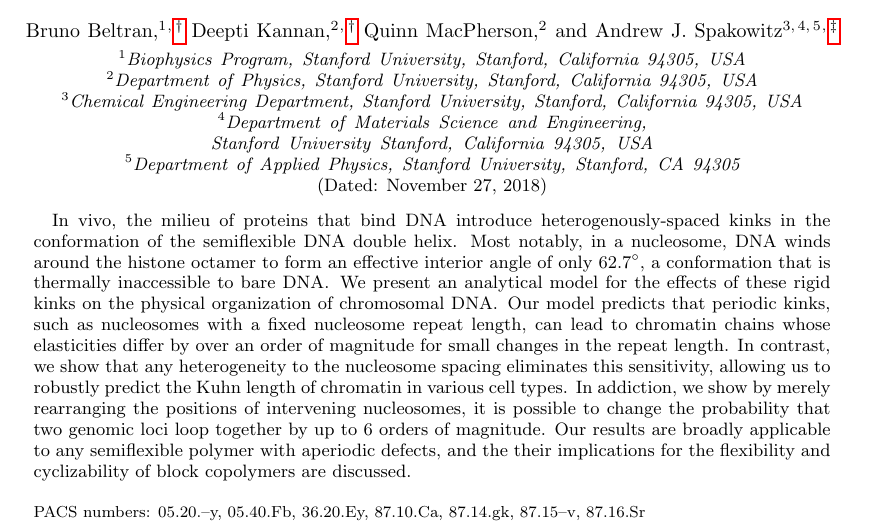
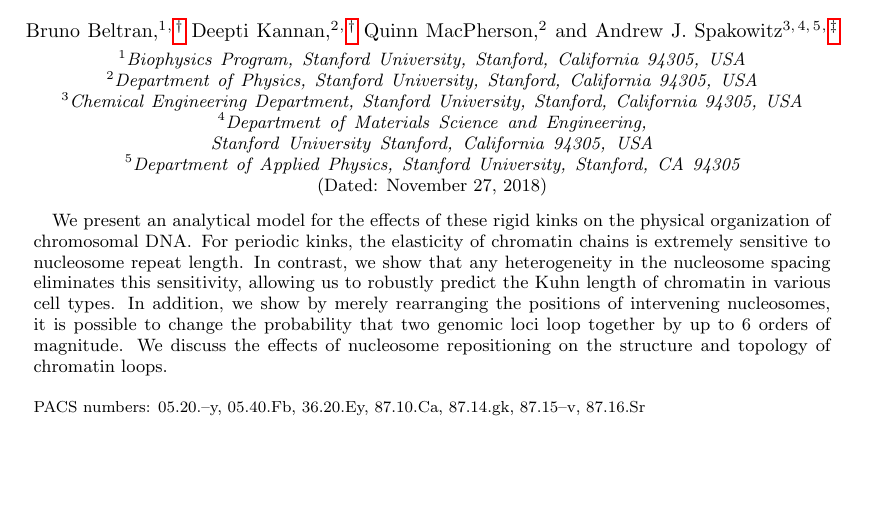
Before and after one commit to brunobeltran/nuc_chain, a LaTeX paper (main.tex): part of page 1 of 7, cut so that both start at the same text, the shorter picture padded with empty space. Compiled offline with pdfLaTeX.

Commit message:
EDITS: pre-Deepti edits

```diff
--- a/main.tex
+++ b/main.tex
@@ -83,27 +83,24 @@ showpacs,preprintnumbers,
              %  but any date may be explicitly specified
 
 \begin{abstract}
-
-In vivo, the milieu of proteins that bind DNA introduce heterogenously-spaced
-    kinks in the conformation of the semiflexible DNA double helix.
-% theta given 0 unwrap : 62.7
-Most notably, in a nucleosome, DNA winds around the histone octamer to form an
-    effective interior angle of only \ang{62.7}, a conformation that
-    is thermally inaccessible to bare DNA\@.
+% \textit{In vivo}, the myriad of proteins that bind DNA introduce heterogeneously-spaced
+%     kinks in the conformation of the semiflexible DNA double helix.
+% % theta given 0 unwrap...
+% Most notably, in a nucleosome, DNA winds around the histone octamer to form an
+%     effective \ang{62.7} bend, a conformation that is thermally inaccessible to
+%     bare DNA\@.
 We present an analytical model for the effects of these rigid kinks on the
     physical organization of chromosomal DNA\@.
-Our model predicts that periodic kinks, such as nucleosomes with a fixed
-    nucleosome repeat length, can lead to chromatin chains whose elasticities
-    differ by over an order of magnitude for small changes in the repeat length.
-In contrast, we show that any heterogeneity to the nucleosome spacing
+For periodic kinks, the elasticity of chromatin chains is extremely sensitive to
+    nucleosome repeat length.
+In contrast, we show that any heterogeneity in the nucleosome spacing
     eliminates this sensitivity, allowing us to robustly predict the Kuhn length
     of chromatin in various cell types.
-In addiction, we show by merely rearranging the positions of intervening
+In addition, we show by merely rearranging the positions of intervening
     nucleosomes, it is possible to change the probability that two genomic
     loci loop together by up to 6 orders of magnitude.
-Our results are broadly applicable to any semiflexible polymer with aperiodic
-    defects, and the their implications for the flexibility and cyclizability of
-    block copolymers are discussed.
+We discuss the effects of nucleosome repositioning on the structure and
+    topology of chromatin loops.
 \end{abstract}
 
 % PACS, the Physics and Astronomy Classification Scheme.
```
Also changed, not shown: main.tex (4 more changed lines).
